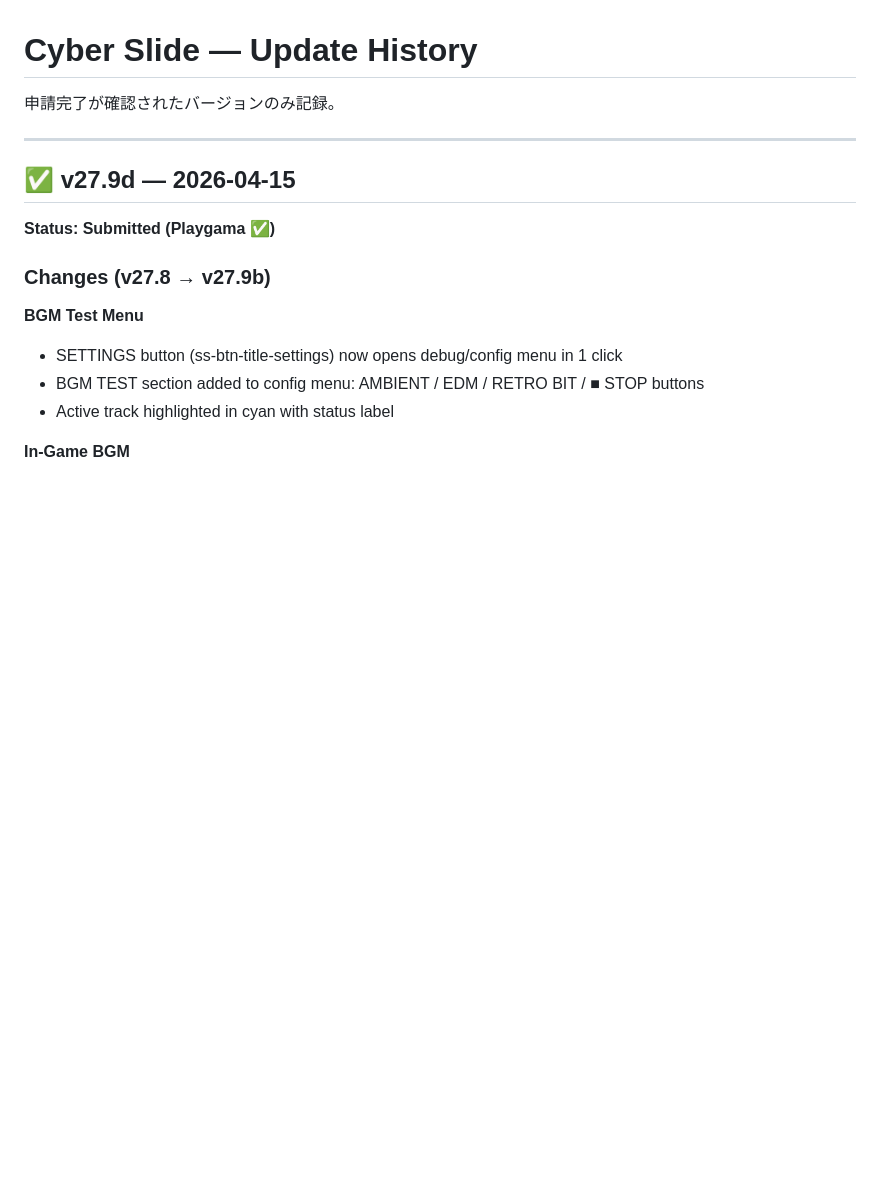
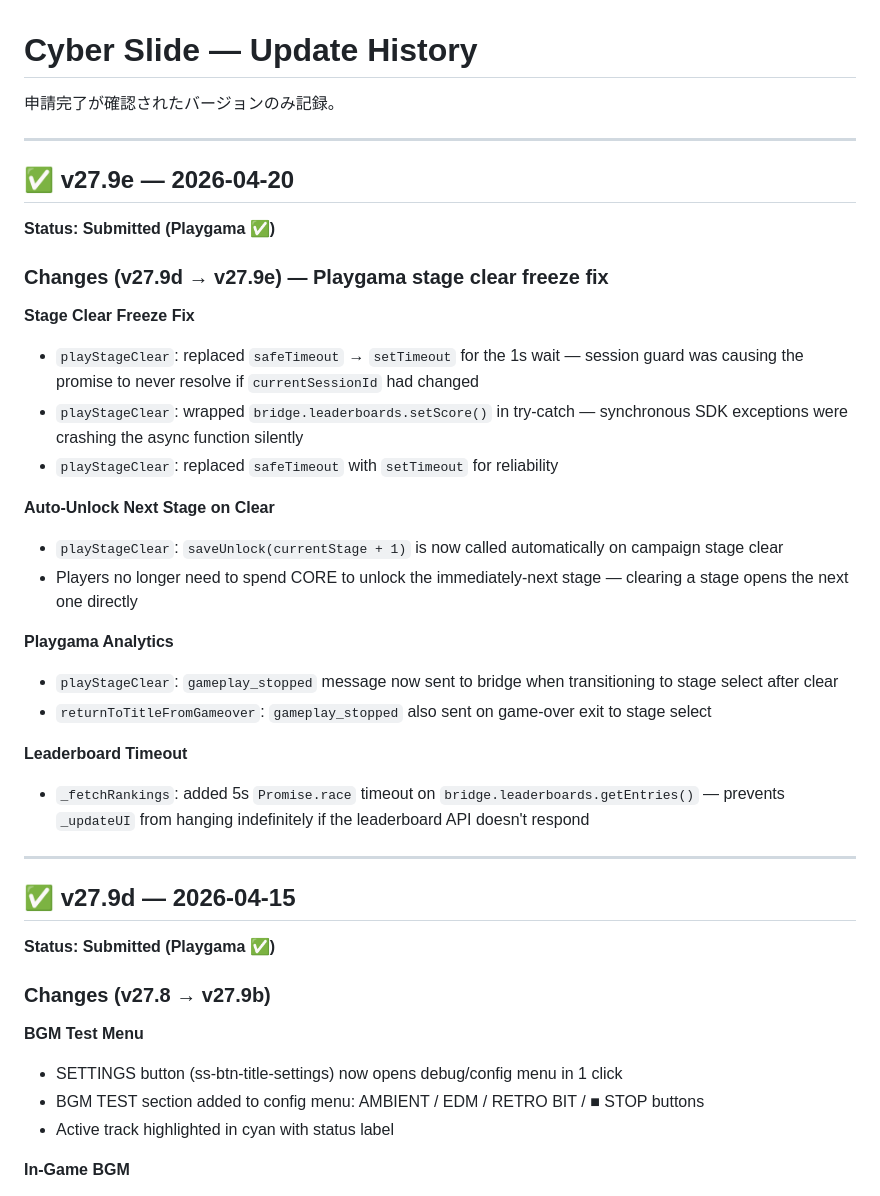
Before and after one commit to hiroakiishibashi/cyber-slide, a Markdown page: CHANGELOG.md, the part around the change. Rendered like a GitHub page; blank space fills up the shorter version.

Commit message:
docs: add v27.9e changelog entry (Playgama submission confirmed)
Co-Authored-By: Claude Sonnet 4.6 <noreply@anthropic.com>

```diff
--- a/CHANGELOG.md
+++ b/CHANGELOG.md
@@ -1,6 +1,30 @@
 # Cyber Slide — Update History
 
 申請完了が確認されたバージョンのみ記録。
+
+---
+
+## ✅ v27.9e — 2026-04-20
+
+**Status: Submitted (Playgama ✅)**
+
+### Changes (v27.9d → v27.9e) — Playgama stage clear freeze fix
+
+**Stage Clear Freeze Fix**
+- `playStageClear`: replaced `safeTimeout` → `setTimeout` for the 1s wait — session guard was causing the promise to never resolve if `currentSessionId` had changed
+- `playStageClear`: wrapped `bridge.leaderboards.setScore()` in try-catch — synchronous SDK exceptions were crashing the async function silently
+- `playStageClear`: replaced `safeTimeout` with `setTimeout` for reliability
+
+**Auto-Unlock Next Stage on Clear**
+- `playStageClear`: `saveUnlock(currentStage + 1)` is now called automatically on campaign stage clear
+- Players no longer need to spend CORE to unlock the immediately-next stage — clearing a stage opens the next one directly
+
+**Playgama Analytics**
+- `playStageClear`: `gameplay_stopped` message now sent to bridge when transitioning to stage select after clear
+- `returnToTitleFromGameover`: `gameplay_stopped` also sent on game-over exit to stage select
+
+**Leaderboard Timeout**
+- `_fetchRankings`: added 5s `Promise.race` timeout on `bridge.leaderboards.getEntries()` — prevents `_updateUI` from hanging indefinitely if the leaderboard API doesn't respond
 
 ---
 
```
